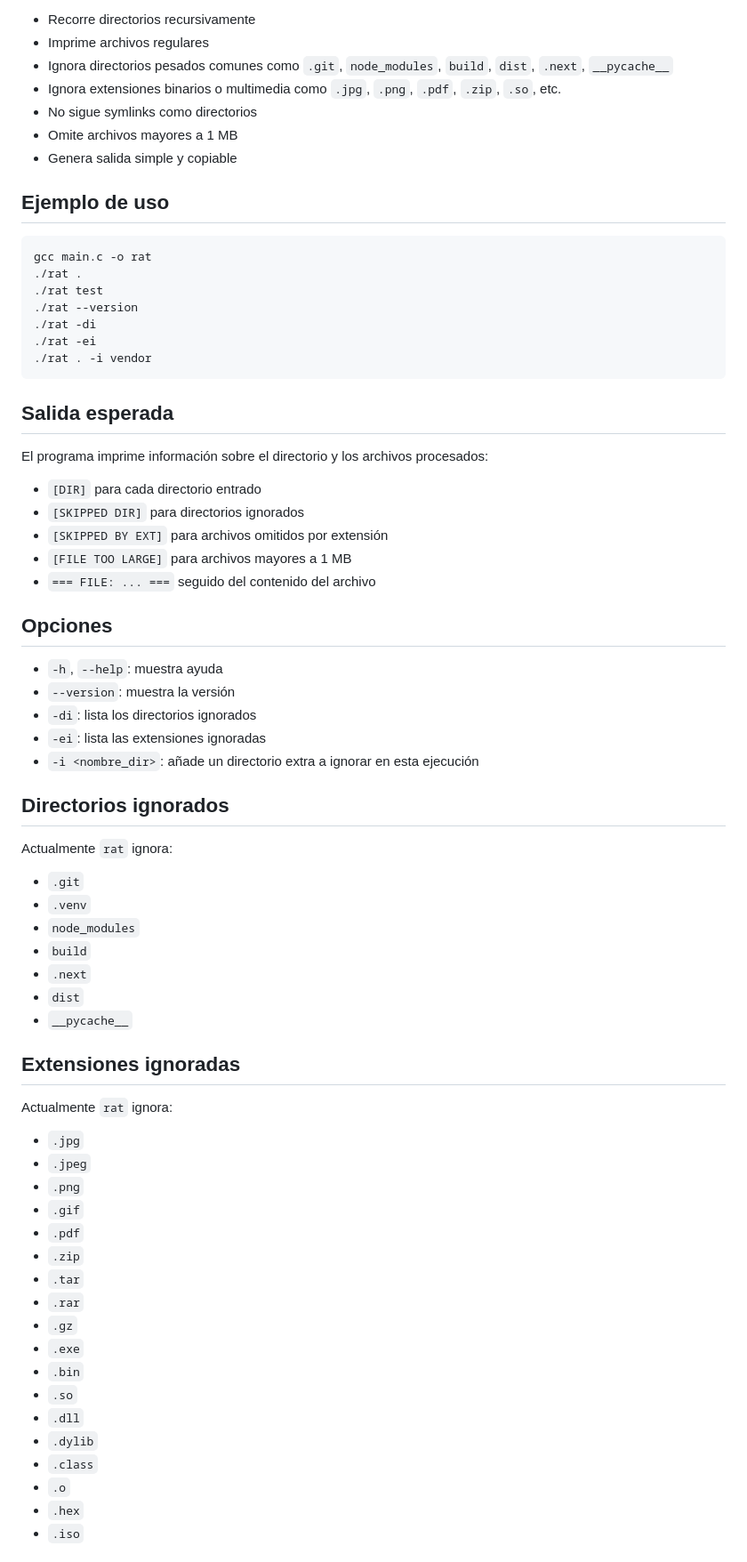
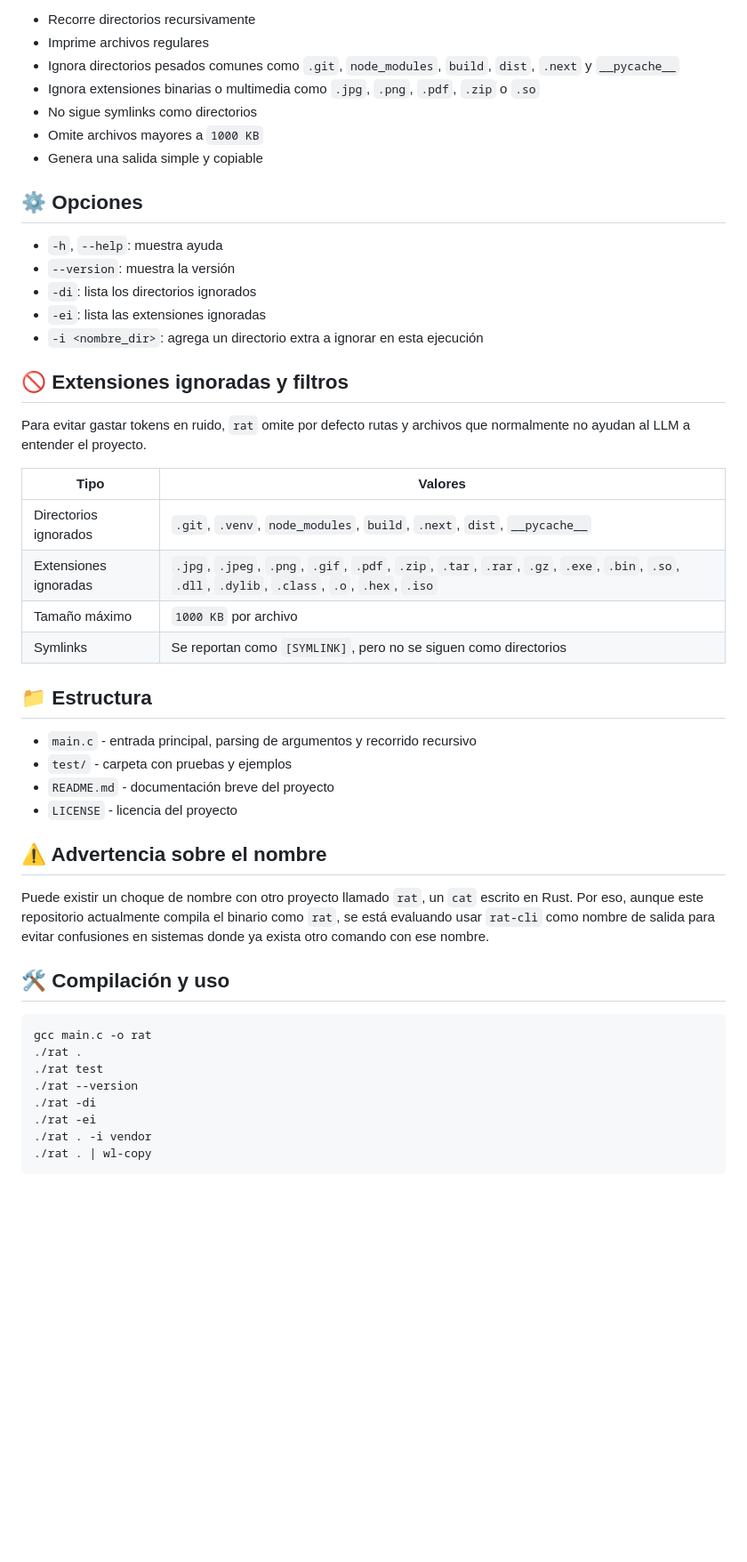
Before and after one commit to DenilDenilson/rat-cli, a Markdown page: README.md, the part around one of its changes. Shown at 89% size. Rendered like a GitHub page; blank space fills up the shorter version.

````diff
--- a/README.md
+++ b/README.md
@@ -10,13 +113,49 @@ Es una herramienta de línea de comandos escrita en C cuyo objetivo principal es
 
 - Recorre directorios recursivamente
 - Imprime archivos regulares
-- Ignora directorios pesados comunes como `.git`, `node_modules`, `build`, `dist`, `.next`, `__pycache__`
-- Ignora extensiones binarios o multimedia como `.jpg`, `.png`, `.pdf`, `.zip`, `.so`, etc.
+- Ignora directorios pesados comunes como `.git`, `node_modules`, `build`,
+  `dist`, `.next` y `__pycache__`
+- Ignora extensiones binarias o multimedia como `.jpg`, `.png`, `.pdf`, `.zip`
+  o `.so`
 - No sigue symlinks como directorios
-- Omite archivos mayores a 1 MB
-- Genera salida simple y copiable
+- Omite archivos mayores a `1000 KB`
+- Genera una salida simple y copiable
 
-## Ejemplo de uso
+## ⚙️ Opciones
+
+- `-h`, `--help`: muestra ayuda
+- `--version`: muestra la versión
+- `-di`: lista los directorios ignorados
+- `-ei`: lista las extensiones ignoradas
+- `-i <nombre_dir>`: agrega un directorio extra a ignorar en esta ejecución
+
+## 🚫 Extensiones ignoradas y filtros
+
+Para evitar gastar tokens en ruido, `rat` omite por defecto rutas y archivos que
+normalmente no ayudan al LLM a entender el proyecto.
+
+| Tipo | Valores |
+| ---- | ------- |
+| Directorios ignorados | `.git`, `.venv`, `node_modules`, `build`, `.next`, `dist`, `__pycache__` |
+| Extensiones ignoradas | `.jpg`, `.jpeg`, `.png`, `.gif`, `.pdf`, `.zip`, `.tar`, `.rar`, `.gz`, `.exe`, `.bin`, `.so`, `.dll`, `.dylib`, `.class`, `.o`, `.hex`, `.iso` |
+| Tamaño máximo | `1000 KB` por archivo |
+| Symlinks | Se reportan como `[SYMLINK]`, pero no se siguen como directorios |
+
+## 📁 Estructura
+
+- `main.c` - entrada principal, parsing de argumentos y recorrido recursivo
+- `test/` - carpeta con pruebas y ejemplos
+- `README.md` - documentación breve del proyecto
+- `LICENSE` - licencia del proyecto
+
+## ⚠️ Advertencia sobre el nombre
+
+Puede existir un choque de nombre con otro proyecto llamado `rat`, un `cat`
+escrito en Rust. Por eso, aunque este repositorio actualmente compila el binario
+como `rat`, se está evaluando usar `rat-cli` como nombre de salida para evitar
+confusiones en sistemas donde ya exista otro comando con ese nombre.
+
+## 🛠️ Compilación y uso
 
 ```bash
 gcc main.c -o rat
@@ -26,58 +165,6 @@ gcc main.c -o rat
 ./rat -di
 ./rat -ei
 ./rat . -i vendor
+./rat . | wl-copy
 ```
 
-## Salida esperada
-
-El programa imprime información sobre el directorio y los archivos procesados:
-
-- `[DIR]` para cada directorio entrado
-- `[SKIPPED DIR]` para directorios ignorados
-- `[SKIPPED BY EXT]` para archivos omitidos por extensión
-- `[FILE TOO LARGE]` para archivos mayores a 1 MB
-- `=== FILE: ... ===` seguido del contenido del archivo
-
-## Opciones
-
-- `-h`, `--help`: muestra ayuda
-- `--version`: muestra la versión
-- `-di`: lista los directorios ignorados
-- `-ei`: lista las extensiones ignoradas
-- `-i <nombre_dir>`: añade un directorio extra a ignorar en esta ejecución
-
-## Directorios ignorados
-
-Actualmente `rat` ignora:
-
-- `.git`
-- `.venv`
-- `node_modules`
-- `build`
-- `.next`
-- `dist`
-- `__pycache__`
-
-## Extensiones ignoradas
-
-Actualmente `rat` ignora:
-
-- `.jpg`
-- `.jpeg`
-- `.png`
-- `.gif`
-- `.pdf`
-- `.zip`
-- `.tar`
-- `.rar`
-- `.gz`
-- `.exe`
-- `.bin`
-- `.so`
-- `.dll`
-- `.dylib`
-- `.class`
-- `.o`
-- `.hex`
-- `.iso`
-
````
Also changed, not shown: other parts of README.md (+129 -34 lines).
